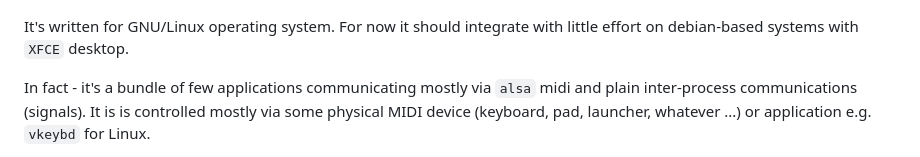
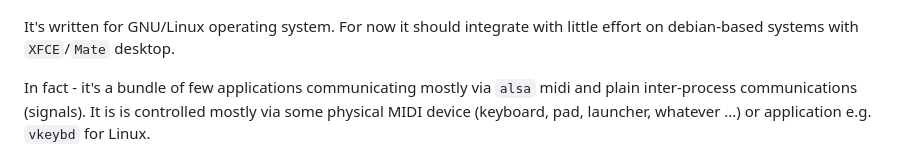
Before and after one commit to mk1037/MW21, a Markdown page: README.md, the part around the change. Rendered like a GitHub page.

```diff
--- a/README.md
+++ b/README.md
@@ -5,7 +5,7 @@ This program is a simple karaoke / stage-prompter application for singers and am
 
 ![MW21_playing](mw21/pictures/MW21_playing.png)
 
-It's written for GNU/Linux operating system. For now it should integrate with little effort on debian-based systems with `XFCE` desktop.
+It's written for GNU/Linux operating system. For now it should integrate with little effort on debian-based systems with `XFCE`/`Mate` desktop.
 
 In fact - it's a bundle of few applications communicating mostly via `alsa` midi and plain inter-process communications (signals).
 It is is controlled mostly via some physical MIDI device (keyboard, pad, launcher, whatever ...) or application e.g. `vkeybd` for Linux.
```
